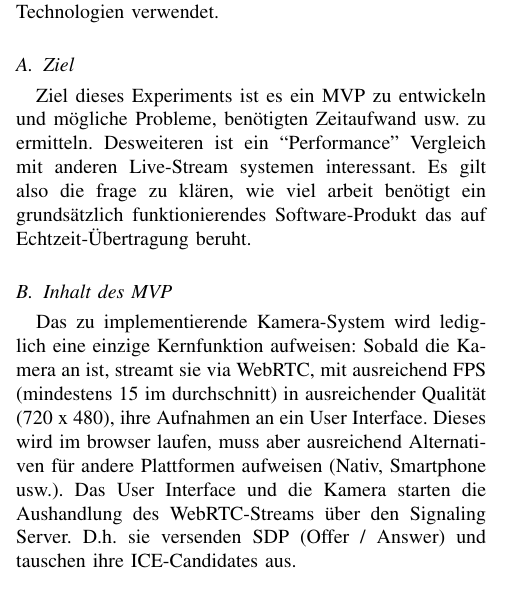
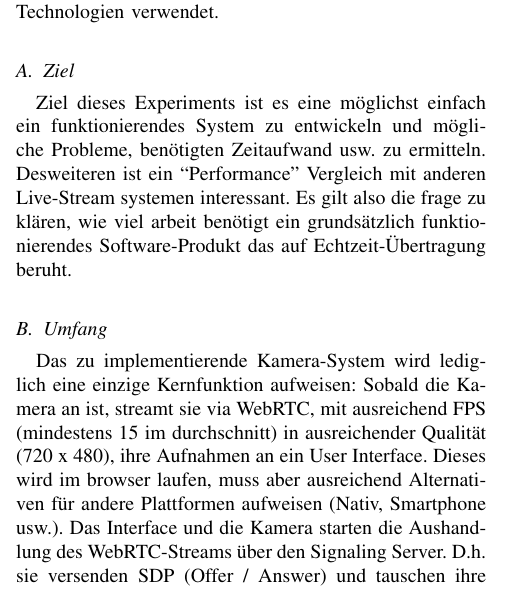
Before and after one commit to mara-schulke/thb, a LaTeX paper (computergrafik/echtzeit-video-streaming.tex): part of one column of page 3 of 4, cut so that both start at the same text. Compiled offline with pdfLaTeX.

Commit message:
Rewrite the scope part

```diff
--- a/computergrafik/echtzeit-video-streaming.tex
+++ b/computergrafik/echtzeit-video-streaming.tex
@@ -287,20 +287,21 @@ In diesem Kapitel wird ein experimentelles Kamera-System entwickelt, das die
 oben erläuterten Protokolle / Technologien verwendet.
 
 \subsection{Ziel}
-Ziel dieses Experiments ist es ein MVP zu entwickeln und mögliche Probleme,
-benötigten Zeitaufwand usw.\ zu ermitteln. Desweiteren ist ein ``Performance''
-Vergleich mit anderen Live-Stream systemen interessant. Es gilt also die frage
-zu klären, wie viel arbeit benötigt ein grundsätzlich funktionierendes
-Software-Produkt das auf Echtzeit-Übertragung beruht.
+Ziel dieses Experiments ist es eine möglichst einfach ein funktionierendes
+System zu entwickeln und mögliche Probleme, benötigten Zeitaufwand usw.\ zu
+ermitteln.  Desweiteren ist ein ``Performance'' Vergleich mit anderen
+Live-Stream systemen interessant. Es gilt also die frage zu klären, wie viel
+arbeit benötigt ein grundsätzlich funktionierendes Software-Produkt das auf
+Echtzeit-Übertragung beruht.
 
-\subsection{Inhalt des MVP}
+\subsection{Umfang}
 
 Das zu implementierende Kamera-System wird lediglich eine einzige Kernfunktion
 aufweisen: Sobald die Kamera an ist, streamt sie via WebRTC, mit ausreichend
 FPS (mindestens 15 im durchschnitt) in ausreichender Qualität (720 x\ 480),
 ihre Aufnahmen an ein User Interface. Dieses wird im browser laufen, muss aber
 ausreichend Alternativen für andere Plattformen aufweisen (Nativ, Smartphone
-usw.). Das User Interface und die Kamera starten die Aushandlung des
+usw.). Das Interface und die Kamera starten die Aushandlung des
 WebRTC-Streams über den Signaling Server. D.h.\ sie versenden SDP (Offer /
 Answer) und tauschen ihre ICE-Candidates aus.
 
```
